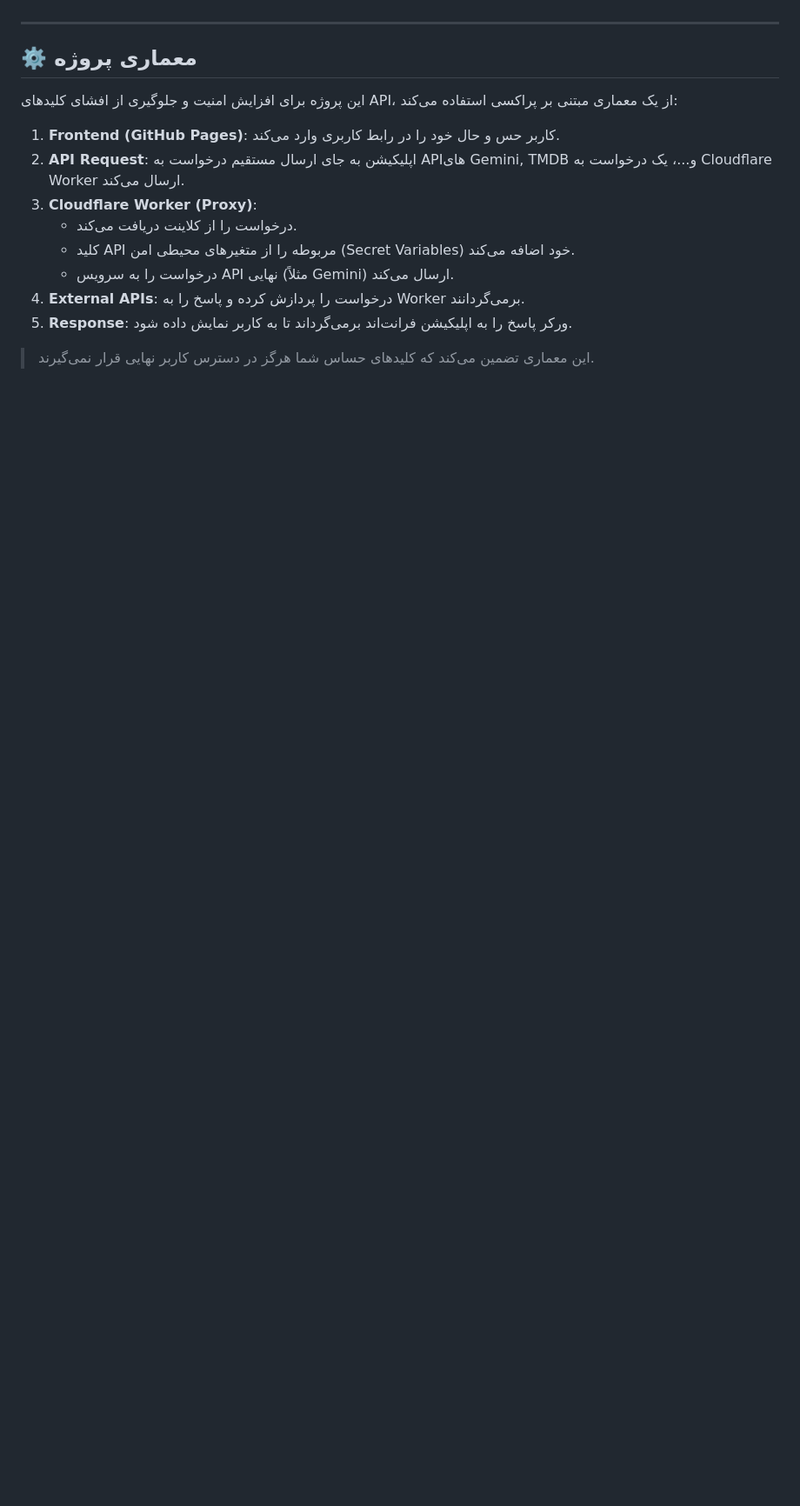
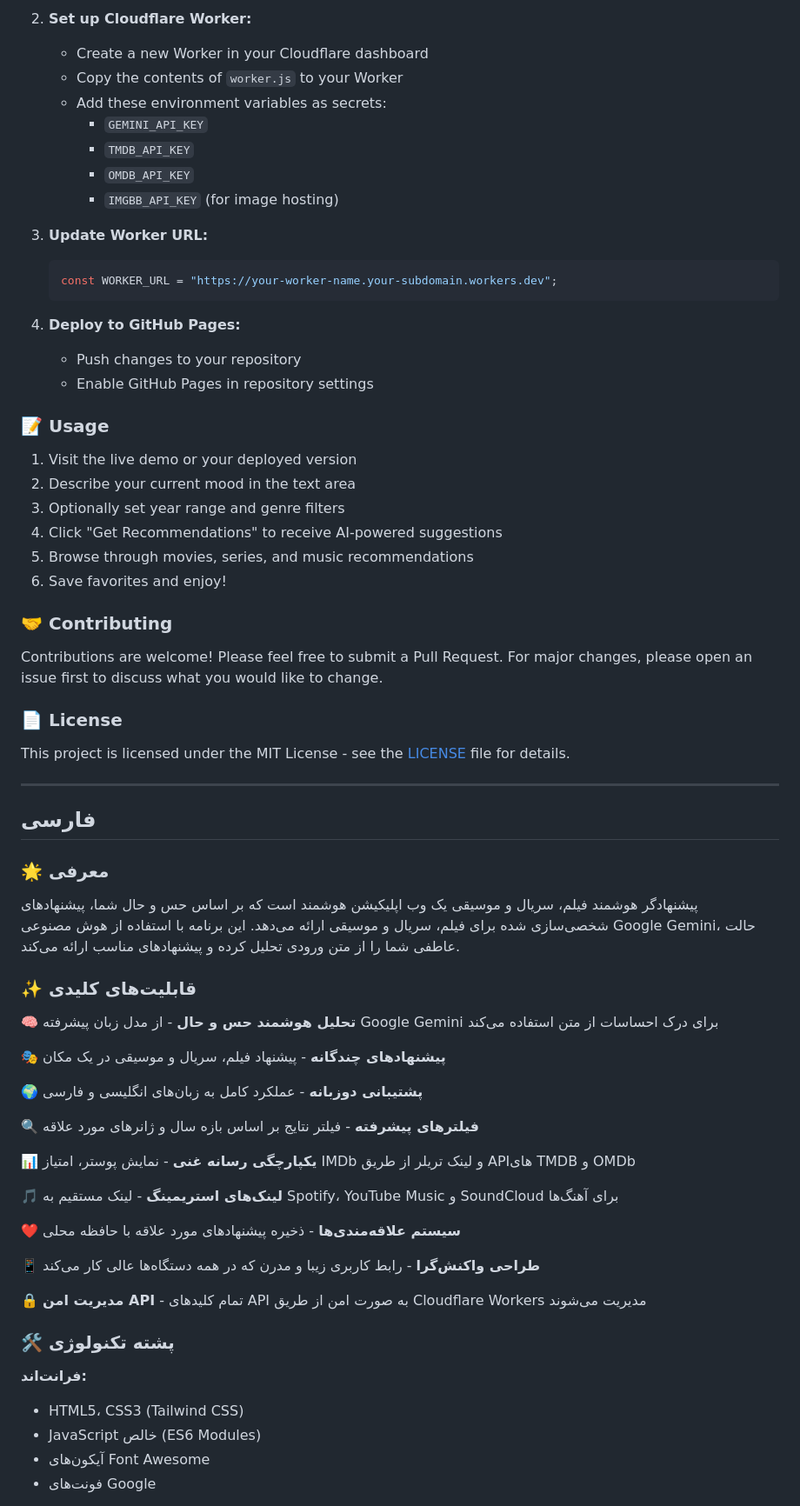
Before and after one commit to NoAnyNameForMe/Mood-Recommender, a Markdown page: README.md, the part around the change printed below. Shown: that part at 87% size. Drawn GitHub-style; blank space fills up the shorter version.

````diff
--- a/README.md
+++ b/README.md
@@ -49,17 +84,71 @@ Cloudflare Workers، GitHub Pages
+2. **Set up Cloudflare Worker:**
+   - Create a new Worker in your Cloudflare dashboard
+   - Copy the contents of `worker.js` to your Worker
+   - Add these environment variables as secrets:
+     - `GEMINI_API_KEY`
+     - `TMDB_API_KEY`
+     - `OMDB_API_KEY`
+     - `IMGBB_API_KEY` (for image hosting)
+
+3. **Update Worker URL:**
+   ```javascript
+   const WORKER_URL = "https://your-worker-name.your-subdomain.workers.dev";
+   ```
+
+4. **Deploy to GitHub Pages:**
+   - Push changes to your repository
+   - Enable GitHub Pages in repository settings
+
+### 📝 Usage
+
+1. Visit the live demo or your deployed version
+2. Describe your current mood in the text area
+3. Optionally set year range and genre filters
+4. Click "Get Recommendations" to receive AI-powered suggestions
+5. Browse through movies, series, and music recommendations
+6. Save favorites and enjoy!
+
+### 🤝 Contributing
+
+Contributions are welcome! Please feel free to submit a Pull Request. For major changes, please open an issue first to discuss what you would like to change.
+
+### 📄 License
+
+This project is licensed under the MIT License - see the [LICENSE](LICENSE) file for details.
 
 ---
 
-## ⚙️ معماری پروژه
+## فارسی
 
-این پروژه برای افزایش امنیت و جلوگیری از افشای کلیدهای API، از یک معماری مبتنی بر پراکسی استفاده می‌کند:
+### 🌟 معرفی
 
-1.  **Frontend (GitHub Pages)**: کاربر حس و حال خود را در رابط کاربری وارد می‌کند.
-2.  **API Request**: اپلیکیشن به جای ارسال مستقیم درخواست به APIهای Gemini, TMDB و...، یک درخواست به Cloudflare Worker ارسال می‌کند.
-3.  **Cloudflare Worker (Proxy)**:
-    - درخواست را از کلاینت دریافت می‌کند.
-    - کلید API مربوطه را از متغیرهای محیطی امن (Secret Variables) خود اضافه می‌کند.
-    - درخواست را به سرویس API نهایی (مثلاً Gemini) ارسال می‌کند.
-4.  **External APIs**: درخواست را پردازش کرده و پاسخ را به Worker برمی‌گردانند.
-5.  **Response**: ورکر پاسخ را به اپلیکیشن فرانت‌اند برمی‌گرداند تا به کاربر نمایش داده شود.
+پیشنهادگر هوشمند فیلم، سریال و موسیقی یک وب اپلیکیشن هوشمند است که بر اساس حس و حال شما، پیشنهادهای شخصی‌سازی شده برای فیلم، سریال و موسیقی ارائه می‌دهد. این برنامه با استفاده از هوش مصنوعی Google Gemini، حالت عاطفی شما را از متن ورودی تحلیل کرده و پیشنهادهای مناسب ارائه می‌کند.
 
-> این معماری تضمین می‌کند که کلیدهای حساس شما هرگز در دسترس کاربر نهایی قرار نمی‌گیرند.
+### ✨ قابلیت‌های کلیدی
+
+🧠 **تحلیل هوشمند حس و حال** - از مدل زبان پیشرفته Google Gemini برای درک احساسات از متن استفاده می‌کند
+
+🎭 **پیشنهادهای چندگانه** - پیشنهاد فیلم، سریال و موسیقی در یک مکان
+
+🌍 **پشتیبانی دوزبانه** - عملکرد کامل به زبان‌های انگلیسی و فارسی
+
+🔍 **فیلترهای پیشرفته** - فیلتر نتایج بر اساس بازه سال و ژانرهای مورد علاقه
+
+📊 **یکپارچگی رسانه غنی** - نمایش پوستر، امتیاز IMDb و لینک تریلر از طریق APIهای TMDB و OMDb
+
+🎵 **لینک‌های استریمینگ** - لینک مستقیم به Spotify، YouTube Music و SoundCloud برای آهنگ‌ها
+
+❤️ **سیستم علاقه‌مندی‌ها** - ذخیره پیشنهادهای مورد علاقه با حافظه محلی
+
+📱 **طراحی واکنش‌گرا** - رابط کاربری زیبا و مدرن که در همه دستگاه‌ها عالی کار می‌کند
+
+🔒 **مدیریت امن API** - تمام کلیدهای API به صورت امن از طریق Cloudflare Workers مدیریت می‌شوند
+
+### 🛠️ پشته تکنولوژی
+
+**فرانت‌اند:**
+- HTML5، CSS3 (Tailwind CSS)
+- JavaScript خالص (ES6 Modules)
+- آیکون‌های Font Awesome
+- فونت‌های Google
+
````
Also changed, not shown: other parts of README.md (+142 -66 lines).
